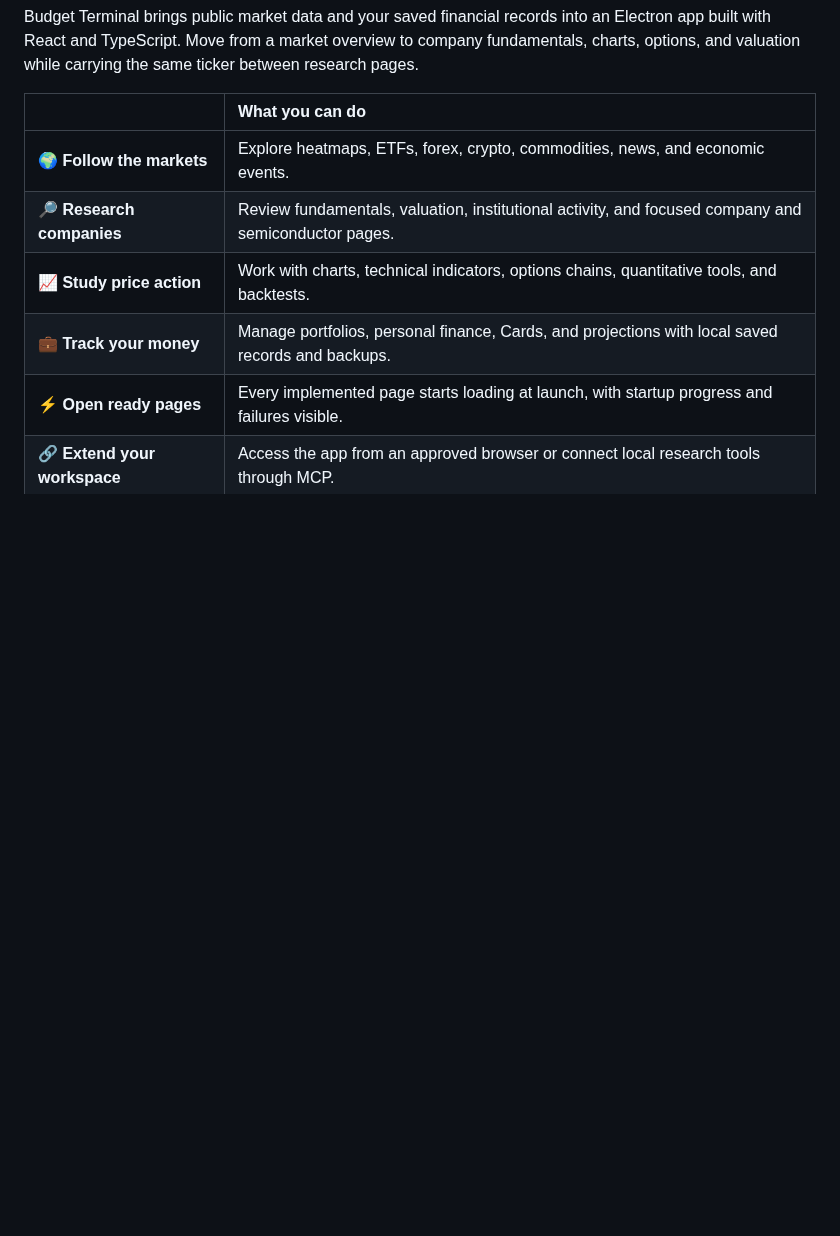
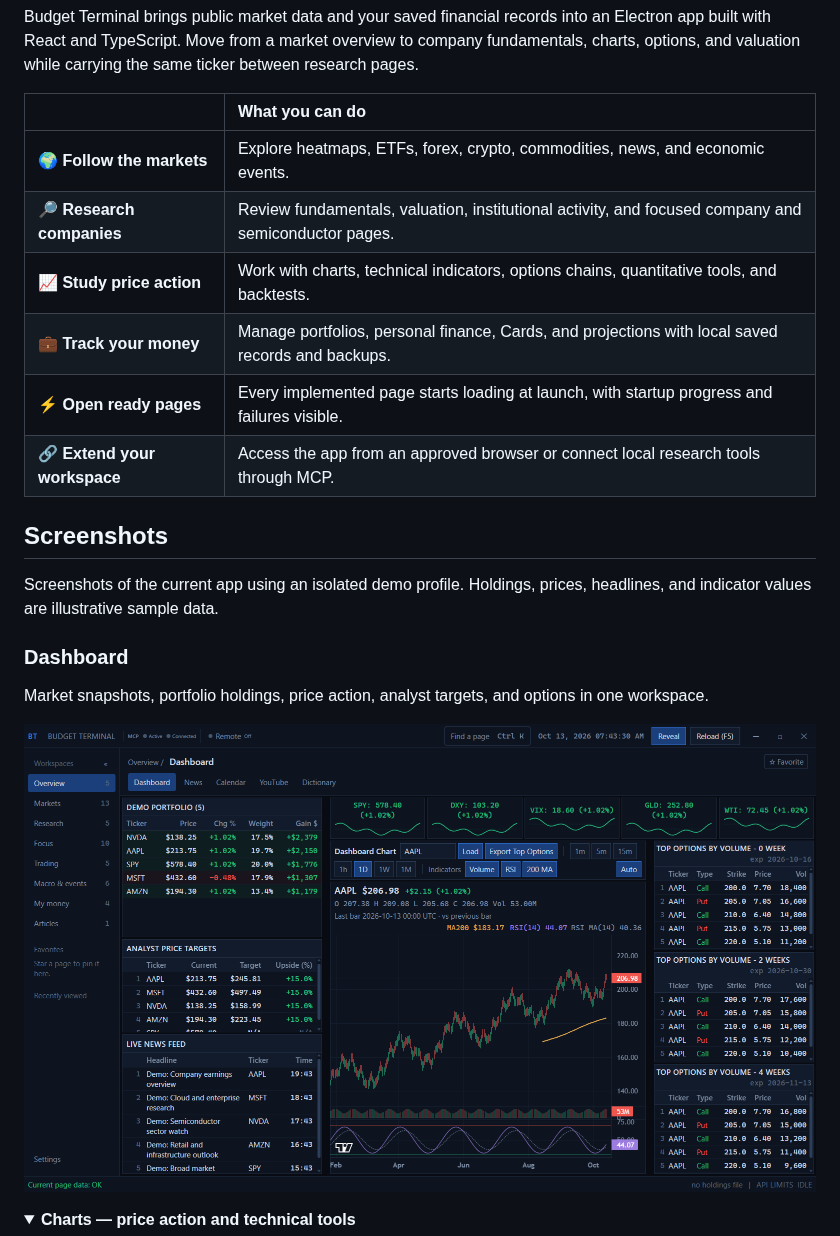
Before and after one commit to Wong-Zhen-Yi/Budget-Terminal-2.0, a Markdown page: README.md, the part around one of its changes. Drawn GitHub-style; pictures changed too: docs/assets/screenshots/dashboard.png (added); folded sections open; blank space fills up the shorter version.

```diff
--- a/README.md
+++ b/README.md
@@ -41,3 +42,19 @@ research pages.
 | **💼 Track your money** | Manage portfolios, personal finance, Cards, and projections with local saved records and backups. |
 | **⚡ Open ready pages** | Every implemented page starts loading at launch, with startup progress and failures visible. |
 | **🔗 Extend your workspace** | Access the app from an approved browser or connect local research tools through MCP. |
+
+## Screenshots
+
+Screenshots of the current app using an isolated demo profile. Holdings, prices,
+headlines, and indicator values are illustrative sample data.
+
+### Dashboard
+
+Market snapshots, portfolio holdings, price action, analyst targets, and options
+in one workspace.
+
+![Budget Terminal Dashboard with demo holdings, a candlestick chart, market snapshots, and options tables](docs/assets/screenshots/dashboard.png)
+
+<details>
+<summary><strong>Charts — price action and technical tools</strong></summary>
+
```
Also changed, not shown: other parts of README.md (+15 -0 lines), docs/assets/screenshots/charts.png (added), docs/assets/screenshots/portfolio.png (added).
